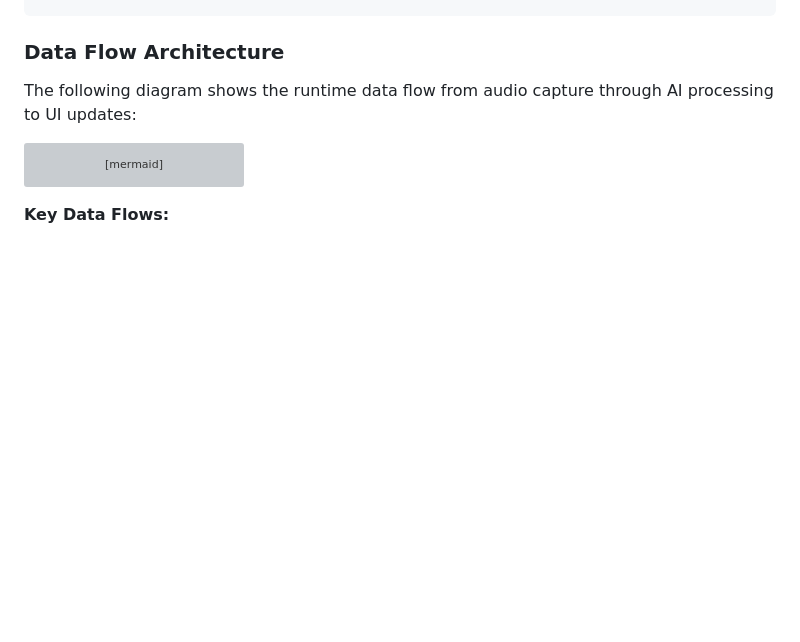
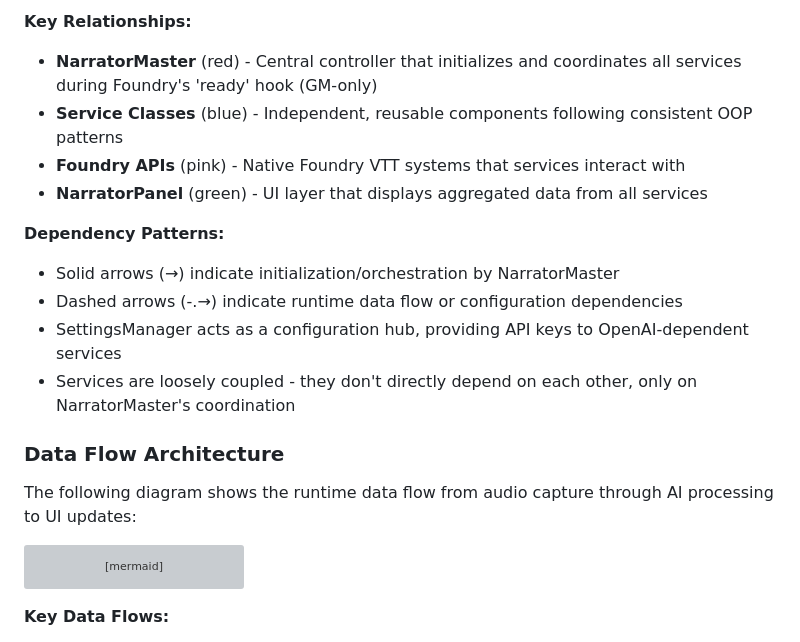
Before and after one commit to Aiacos/narrator_master, a Markdown page: CLAUDE.md, the part around one of its changes. GitHub-like rendering; blank space fills up the shorter version; grey boxes are pictures that could not be loaded.

Commit message:
auto-claude: subtask-1-2 - Add component architecture diagram showing service classes and their relationships

```diff
--- a/CLAUDE.md
+++ b/CLAUDE.md
@@ -59,3 +123,15 @@ When running audits or code reviews, cross-reference findings against TODO.md to
+**Key Relationships:**
+
+- **NarratorMaster** (red) - Central controller that initializes and coordinates all services during Foundry's 'ready' hook (GM-only)
+- **Service Classes** (blue) - Independent, reusable components following consistent OOP patterns
+- **Foundry APIs** (pink) - Native Foundry VTT systems that services interact with
+- **NarratorPanel** (green) - UI layer that displays aggregated data from all services
+
+**Dependency Patterns:**
+- Solid arrows (→) indicate initialization/orchestration by NarratorMaster
+- Dashed arrows (-.→) indicate runtime data flow or configuration dependencies
+- SettingsManager acts as a configuration hub, providing API keys to OpenAI-dependent services
+- Services are loosely coupled - they don't directly depend on each other, only on NarratorMaster's coordination
 
 ### Data Flow Architecture
 
```
Also changed, not shown: other parts of CLAUDE.md (+64 -0 lines).
